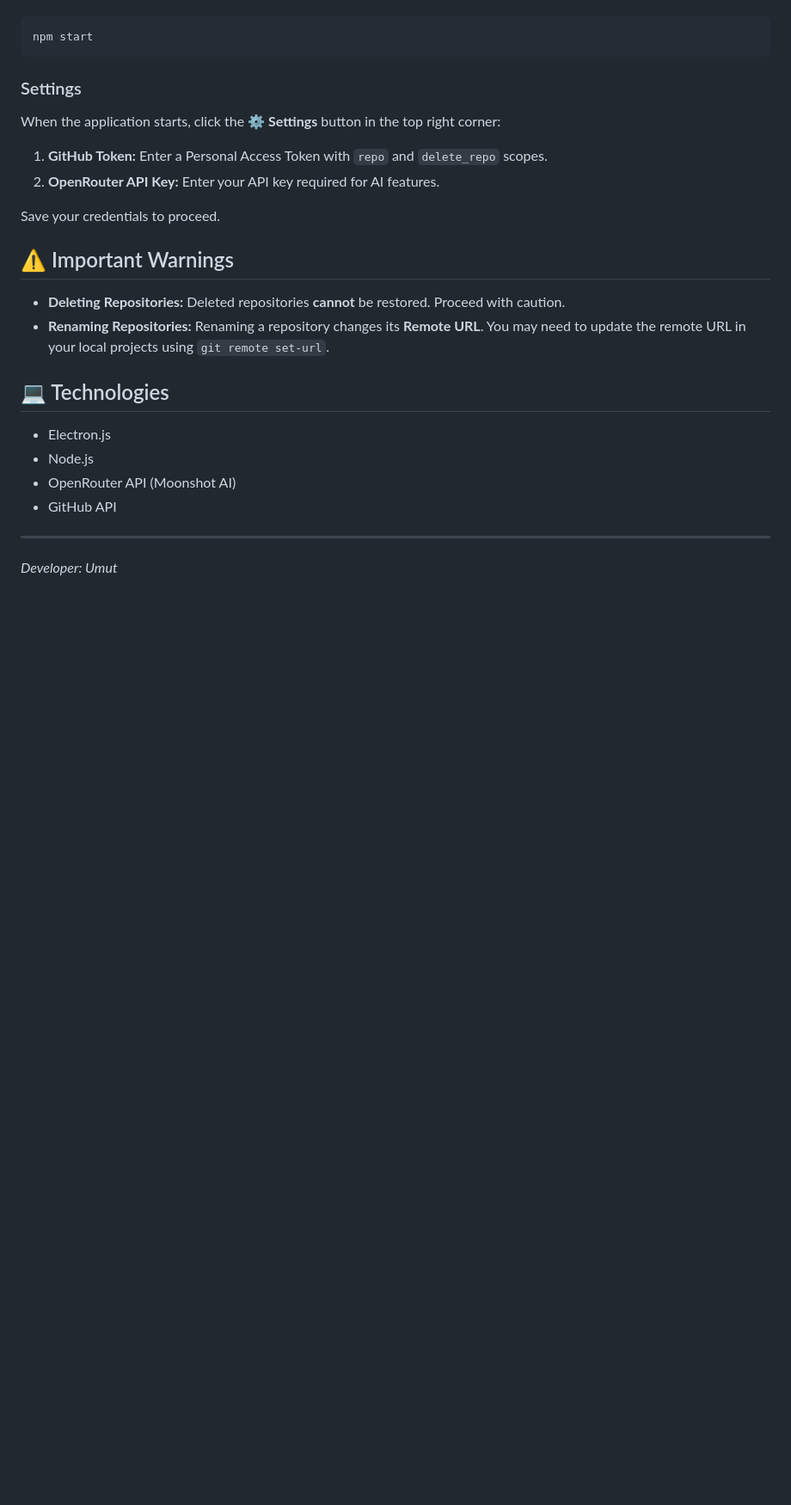
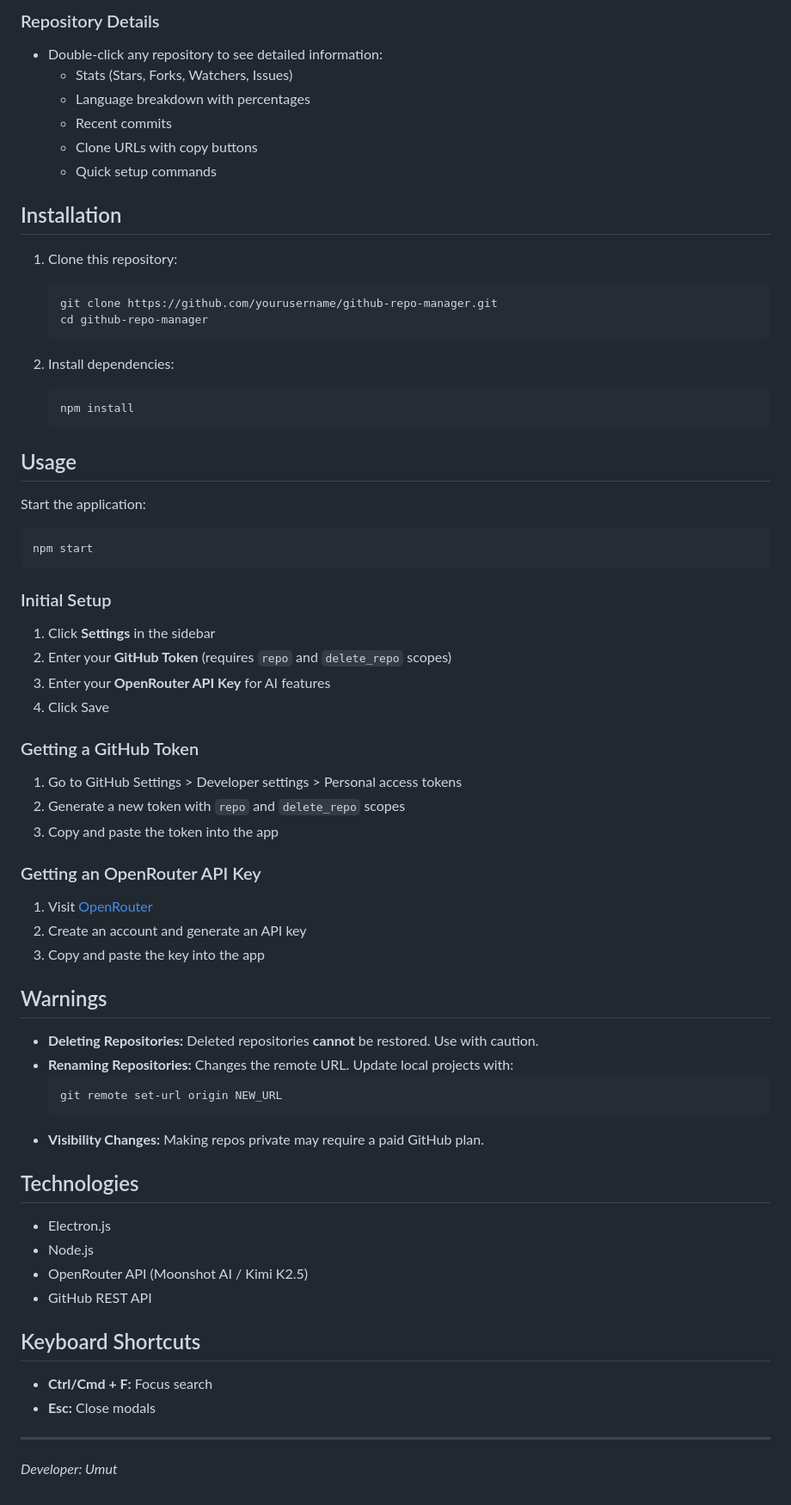
Before and after one commit to palamut62/own_github_repo_editor, a Markdown page: README.md, the part around the change printed below. Shown: that part at 86% size. Drawn GitHub-style; blank space fills up the shorter version.

````diff
--- a/README.md
+++ b/README.md
@@ -31,26 +37,68 @@ To start the application:
 
+### Repository Details
+- Double-click any repository to see detailed information:
+  - Stats (Stars, Forks, Watchers, Issues)
+  - Language breakdown with percentages
+  - Recent commits
+  - Clone URLs with copy buttons
+  - Quick setup commands
+
+## Installation
+
+1. Clone this repository:
+   ```bash
+   git clone https://github.com/yourusername/github-repo-manager.git
+   cd github-repo-manager
+   ```
+
+2. Install dependencies:
+   ```bash
+   npm install
+   ```
+
+## Usage
+
+Start the application:
 ```bash
 npm start
 ```
 
-### Settings
-When the application starts, click the **⚙️ Settings** button in the top right corner:
-1.  **GitHub Token:** Enter a Personal Access Token with `repo` and `delete_repo` scopes.
-2.  **OpenRouter API Key:** Enter your API key required for AI features.
+### Initial Setup
+1. Click **Settings** in the sidebar
+2. Enter your **GitHub Token** (requires `repo` and `delete_repo` scopes)
+3. Enter your **OpenRouter API Key** for AI features
+4. Click Save
 
-Save your credentials to proceed.
+### Getting a GitHub Token
+1. Go to GitHub Settings > Developer settings > Personal access tokens
+2. Generate a new token with `repo` and `delete_repo` scopes
+3. Copy and paste the token into the app
 
-## ⚠️ Important Warnings
+### Getting an OpenRouter API Key
+1. Visit [OpenRouter](https://openrouter.ai/)
+2. Create an account and generate an API key
+3. Copy and paste the key into the app
 
-*   **Deleting Repositories:** Deleted repositories **cannot** be restored. Proceed with caution.
-*   **Renaming Repositories:** Renaming a repository changes its **Remote URL**. You may need to update the remote URL in your local projects using `git remote set-url`.
+## Warnings
 
-## 💻 Technologies
+- **Deleting Repositories:** Deleted repositories **cannot** be restored. Use with caution.
+- **Renaming Repositories:** Changes the remote URL. Update local projects with:
+  ```bash
+  git remote set-url origin NEW_URL
+  ```
+- **Visibility Changes:** Making repos private may require a paid GitHub plan.
 
-*   Electron.js
-*   Node.js
-*   OpenRouter API (Moonshot AI)
-*   GitHub API
+## Technologies
+
+- Electron.js
+- Node.js
+- OpenRouter API (Moonshot AI / Kimi K2.5)
+- GitHub REST API
+
+## Keyboard Shortcuts
+
+- **Ctrl/Cmd + F:** Focus search
+- **Esc:** Close modals
 
 ---
 *Developer: Umut*
````
Also changed, not shown: other parts of README.md (+27 -21 lines), screenshoot.png, 3 other files.
